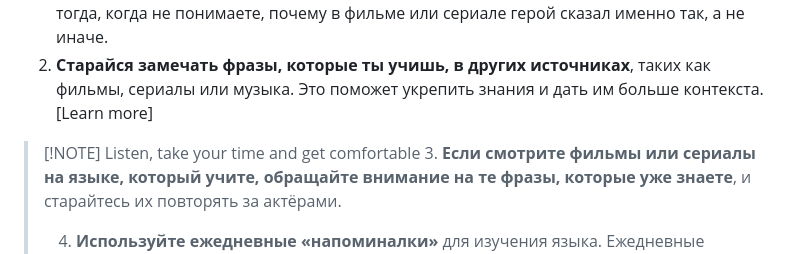
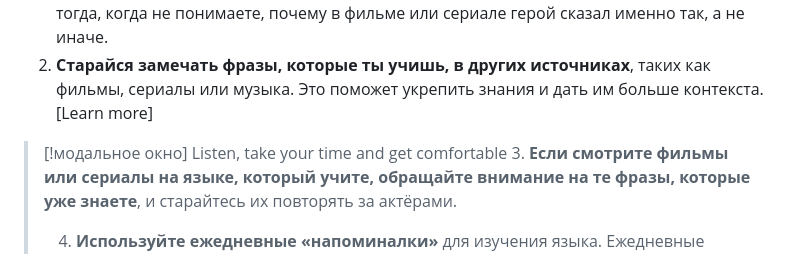
Before and after one commit to supervova/ppm-landing-202408, a Markdown page: docs/index.md, the part around the change. GitHub-like rendering.

```diff
--- a/docs/index.md
+++ b/docs/index.md
@@ -78,7 +78,7 @@
 2. **Старайся замечать фразы, которые ты учишь, в других источниках**, таких как фильмы, сериалы или музыка. Это поможет укрепить знания и дать им больше контекста.
  [Learn more]
 
-> [!NOTE] Listen, take your time and get comfortable
+> [!модальное окно] Listen, take your time and get comfortable
 > 3. **Если смотрите фильмы или сериалы на языке, который учите, обращайте внимание на те фразы, которые уже знаете**, и старайтесь их повторять за актёрами.
 >
 > 4. **Используйте ежедневные «напоминалки»** для изучения языка. Ежедневные напоминания на смартфоне — простой способ настроить себя на изучение английского. Даже если вы не сразу начнёте заниматься, такие напоминания помогут подсознательно готовиться к выполнению задачи. Постепенно мозг привыкает к новому занятию, и оно уже не кажется таким сложным.
```
